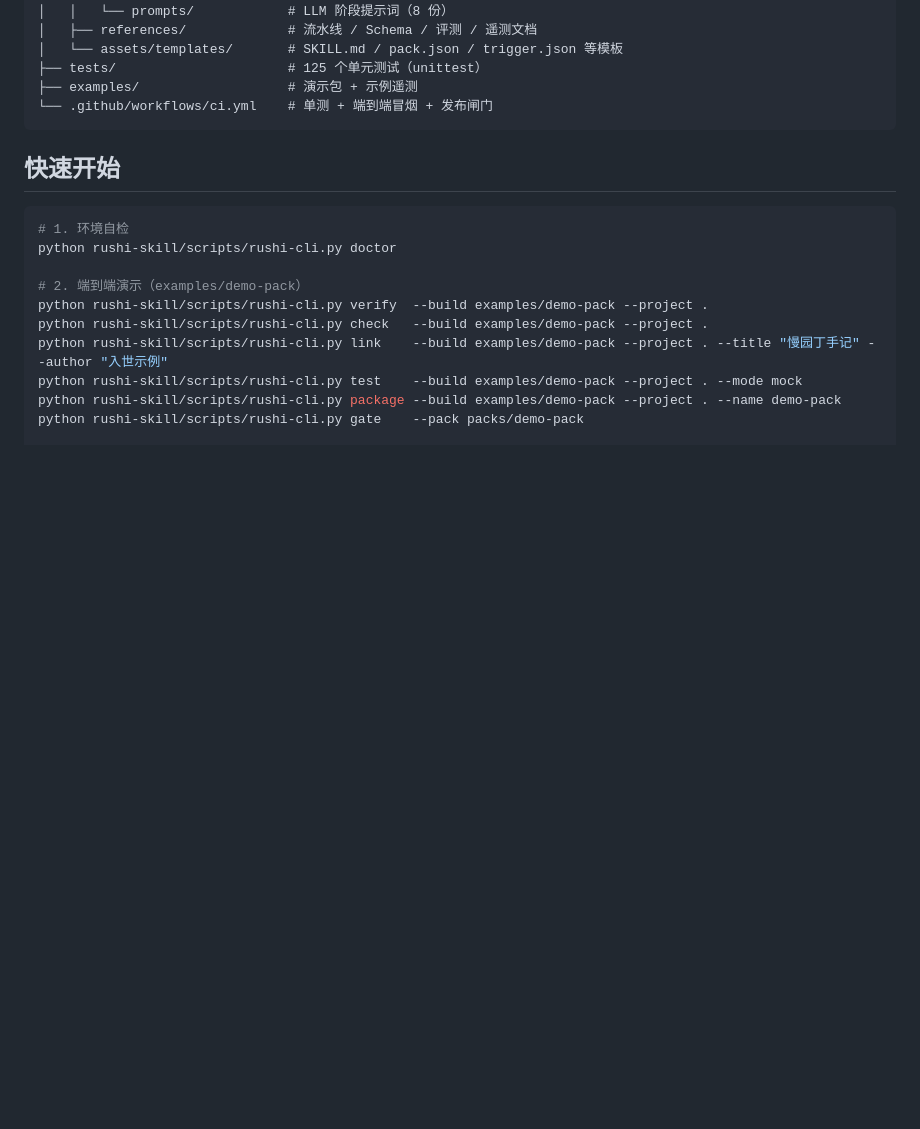
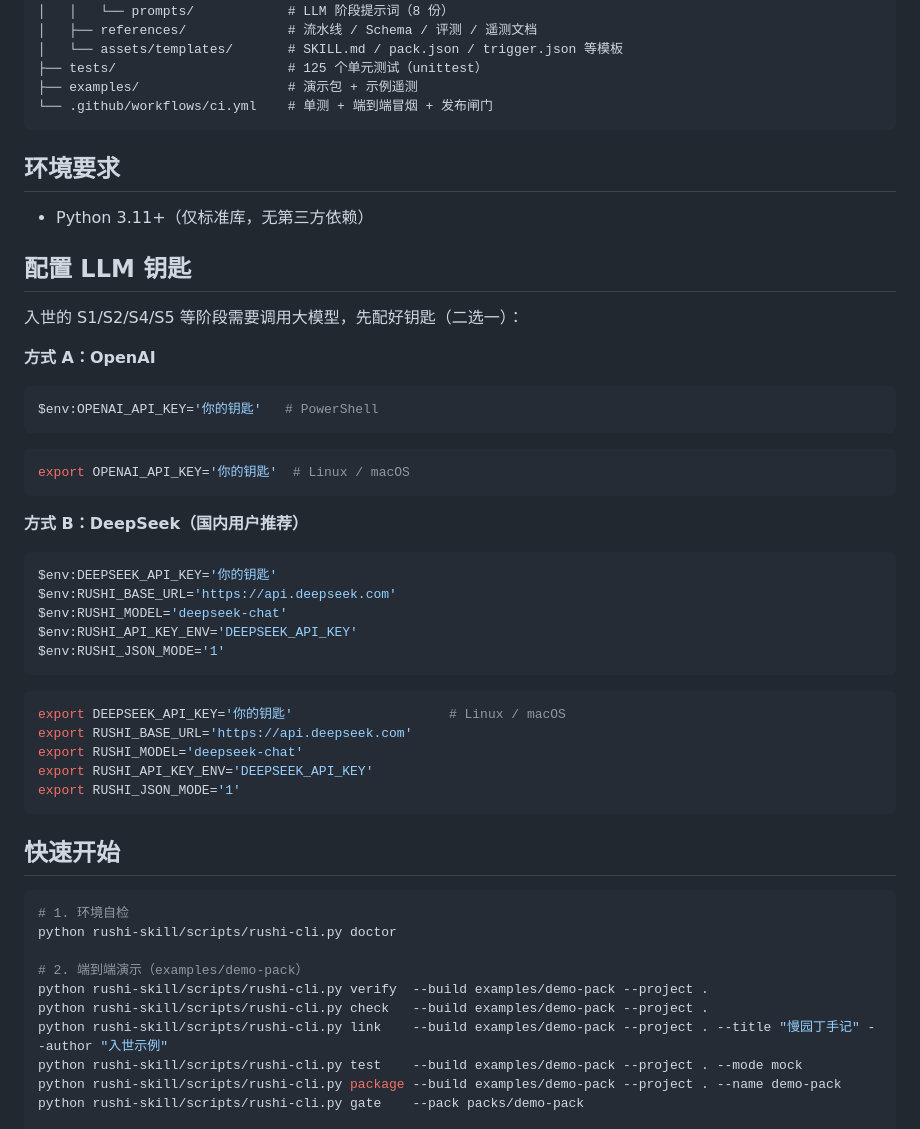
Before and after one commit to wanghuohuo155-stack/huhuo, a Markdown page: README.md, the part around the change. Drawn GitHub-style; blank space fills up the shorter version.

Commit message:
docs: README 补充环境要求与 LLM 钥匙配置（OpenAI/DeepSeek）

````diff
--- a/README.md
+++ b/README.md
@@ -29,6 +29,42 @@ rushi-skill/
 ├── tests/                      # 125 个单元测试（unittest）
 ├── examples/                   # 演示包 + 示例遥测
 └── .github/workflows/ci.yml    # 单测 + 端到端冒烟 + 发布闸门
+```
+
+## 环境要求
+
+- Python 3.11+（仅标准库，无第三方依赖）
+
+## 配置 LLM 钥匙
+
+入世的 S1/S2/S4/S5 等阶段需要调用大模型，先配好钥匙（二选一）：
+
+**方式 A：OpenAI**
+
+```powershell
+$env:OPENAI_API_KEY='你的钥匙'   # PowerShell
+```
+
+```bash
+export OPENAI_API_KEY='你的钥匙'  # Linux / macOS
+```
+
+**方式 B：DeepSeek（国内用户推荐）**
+
+```powershell
+$env:DEEPSEEK_API_KEY='你的钥匙'
+$env:RUSHI_BASE_URL='https://api.deepseek.com'
+$env:RUSHI_MODEL='deepseek-chat'
+$env:RUSHI_API_KEY_ENV='DEEPSEEK_API_KEY'
+$env:RUSHI_JSON_MODE='1'
+```
+
+```bash
+export DEEPSEEK_API_KEY='你的钥匙'                    # Linux / macOS
+export RUSHI_BASE_URL='https://api.deepseek.com'
+export RUSHI_MODEL='deepseek-chat'
+export RUSHI_API_KEY_ENV='DEEPSEEK_API_KEY'
+export RUSHI_JSON_MODE='1'
 ```
 
 ## 快速开始
````
